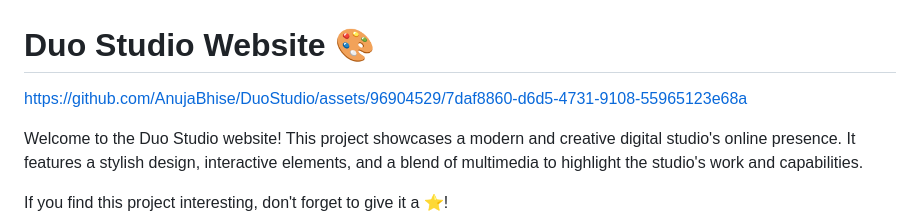
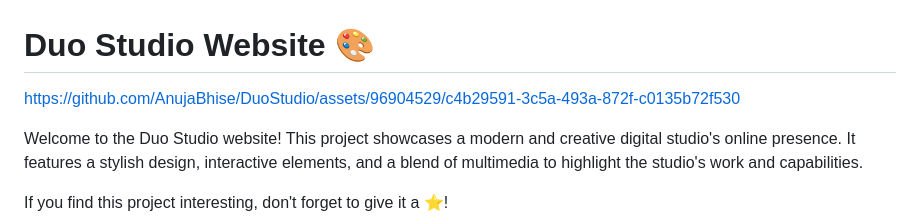
Before and after one commit to AnujaBhise/DuoStudio, a Markdown page: README.md, the part around the change. GitHub-like rendering.

```diff
--- a/README.md
+++ b/README.md
@@ -1,6 +1,10 @@
 # Duo Studio Website 🎨
 
-https://github.com/AnujaBhise/DuoStudio/assets/96904529/7daf8860-d6d5-4731-9108-55965123e68a
+
+
+https://github.com/AnujaBhise/DuoStudio/assets/96904529/c4b29591-3c5a-493a-872f-c0135b72f530
+
+
 
 
 
```
